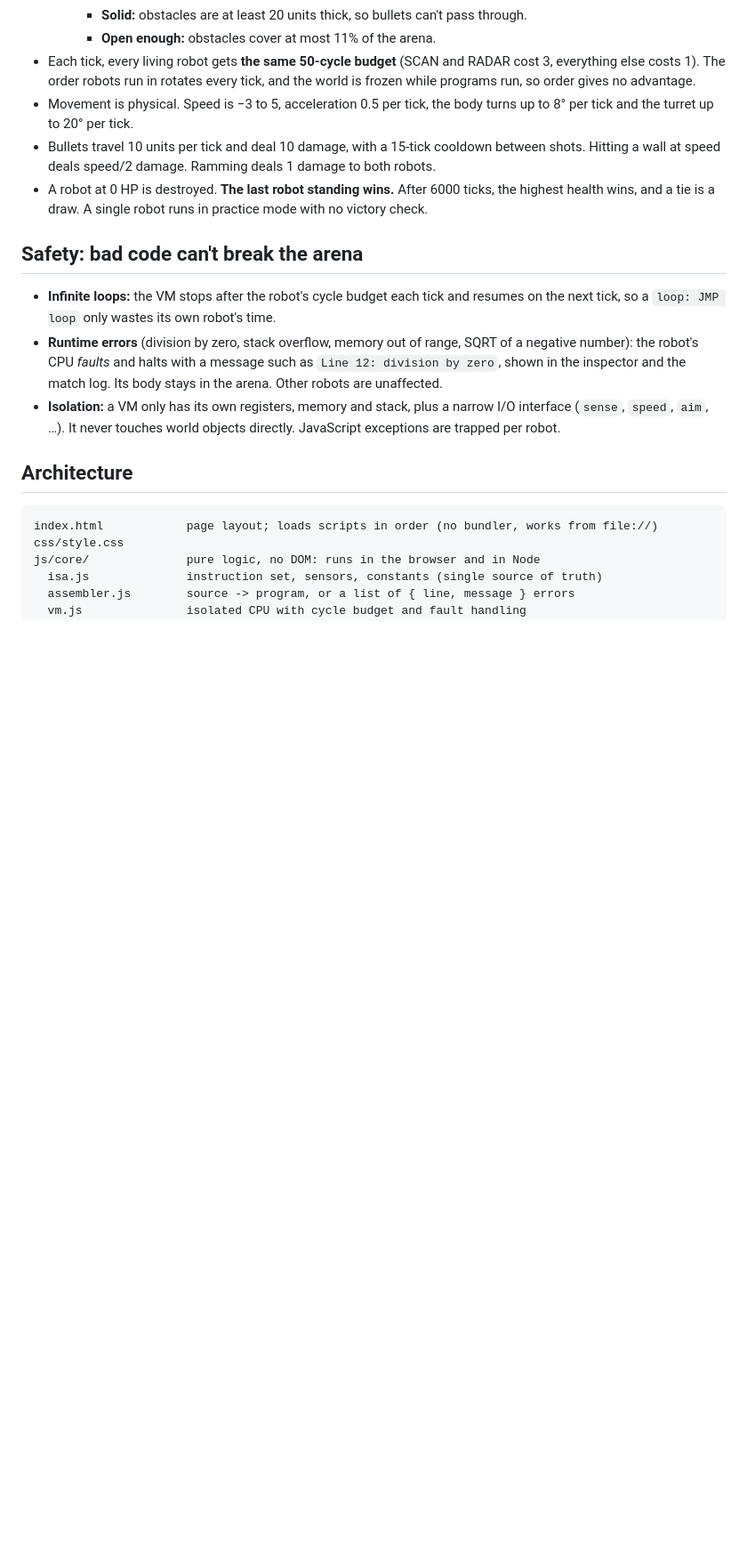
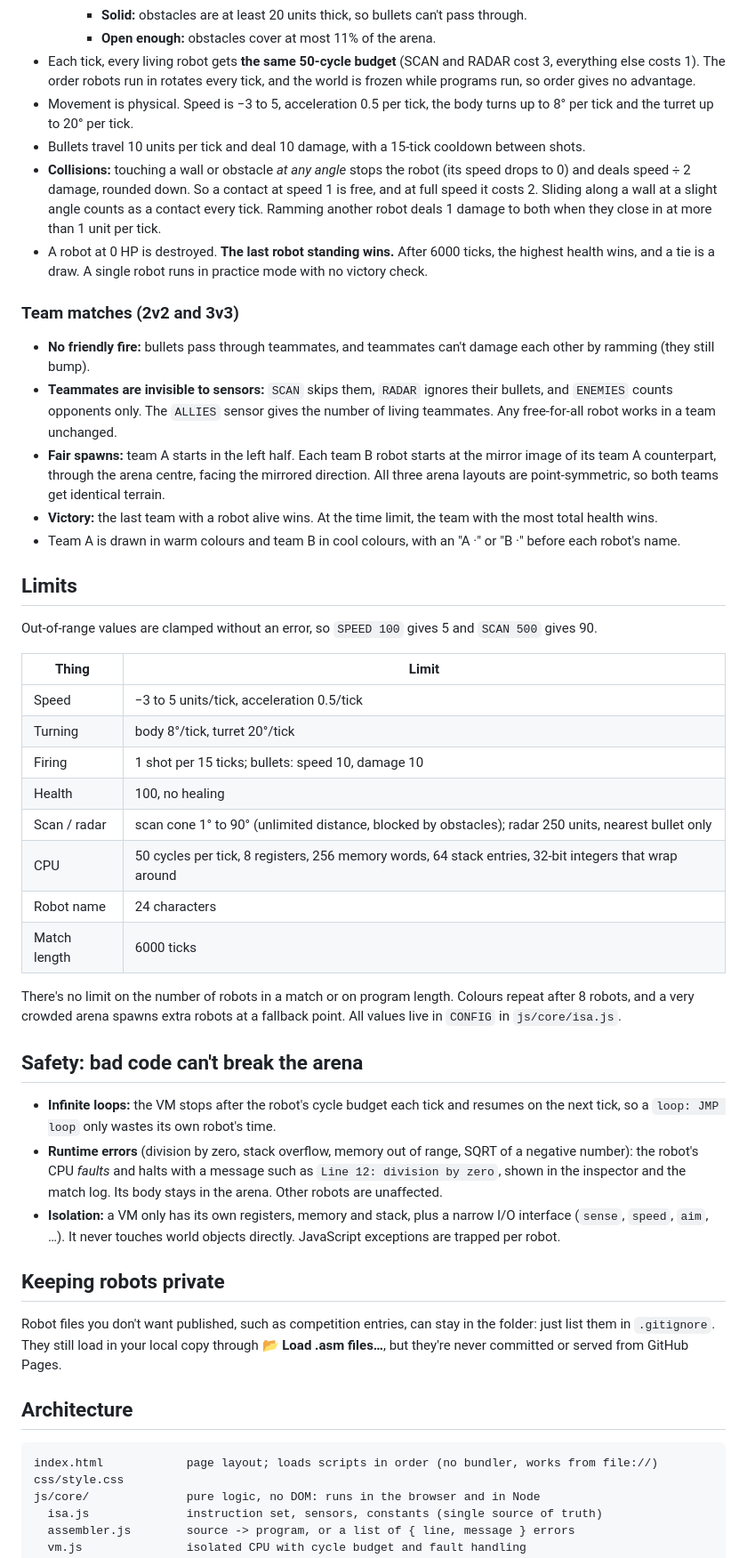
Before and after one commit to adelanovic/Assembly_Battle_Bots, a Markdown page: README.md, the part around one of its changes. Shown at 89% size. GitHub-like rendering; blank space fills up the shorter version.

```diff
--- a/README.md
+++ b/README.md
@@ -95,14 +104,44 @@ There is no "dodge" instruction. Robots dodge by calling `RADAR` to find an inco
     - **Open enough:** obstacles cover at most 11% of the arena.
 - Each tick, every living robot gets **the same 50-cycle budget** (SCAN and RADAR cost 3, everything else costs 1). The order robots run in rotates every tick, and the world is frozen while programs run, so order gives no advantage.
 - Movement is physical. Speed is −3 to 5, acceleration 0.5 per tick, the body turns up to 8° per tick and the turret up to 20° per tick.
-- Bullets travel 10 units per tick and deal 10 damage, with a 15-tick cooldown between shots. Hitting a wall at speed deals speed/2 damage. Ramming deals 1 damage to both robots.
+- Bullets travel 10 units per tick and deal 10 damage, with a 15-tick cooldown between shots.
+- **Collisions:** touching a wall or obstacle *at any angle* stops the robot (its speed drops to 0) and deals speed ÷ 2 damage, rounded down. So a contact at speed 1 is free, and at full speed it costs 2. Sliding along a wall at a slight angle counts as a contact every tick. Ramming another robot deals 1 damage to both when they close in at more than 1 unit per tick.
 - A robot at 0 HP is destroyed. **The last robot standing wins.** After 6000 ticks, the highest health wins, and a tie is a draw. A single robot runs in practice mode with no victory check.
+
+### Team matches (2v2 and 3v3)
+
+- **No friendly fire:** bullets pass through teammates, and teammates can't damage each other by ramming (they still bump).
+- **Teammates are invisible to sensors:** `SCAN` skips them, `RADAR` ignores their bullets, and `ENEMIES` counts opponents only. The `ALLIES` sensor gives the number of living teammates. Any free-for-all robot works in a team unchanged.
+- **Fair spawns:** team A starts in the left half. Each team B robot starts at the mirror image of its team A counterpart, through the arena centre, facing the mirrored direction. All three arena layouts are point-symmetric, so both teams get identical terrain.
+- **Victory:** the last team with a robot alive wins. At the time limit, the team with the most total health wins.
+- Team A is drawn in warm colours and team B in cool colours, with an "A ·" or "B ·" before each robot's name.
+
+## Limits
+
+Out-of-range values are clamped without an error, so `SPEED 100` gives 5 and `SCAN 500` gives 90.
+
+| Thing | Limit |
+|---|---|
+| Speed | −3 to 5 units/tick, acceleration 0.5/tick |
+| Turning | body 8°/tick, turret 20°/tick |
+| Firing | 1 shot per 15 ticks; bullets: speed 10, damage 10 |
+| Health | 100, no healing |
+| Scan / radar | scan cone 1° to 90° (unlimited distance, blocked by obstacles); radar 250 units, nearest bullet only |
+| CPU | 50 cycles per tick, 8 registers, 256 memory words, 64 stack entries, 32-bit integers that wrap around |
+| Robot name | 24 characters |
+| Match length | 6000 ticks |
+
+There's no limit on the number of robots in a match or on program length. Colours repeat after 8 robots, and a very crowded arena spawns extra robots at a fallback point. All values live in `CONFIG` in `js/core/isa.js`.
 
 ## Safety: bad code can't break the arena
 
 - **Infinite loops:** the VM stops after the robot's cycle budget each tick and resumes on the next tick, so a `loop: JMP loop` only wastes its own robot's time.
 - **Runtime errors** (division by zero, stack overflow, memory out of range, SQRT of a negative number): the robot's CPU *faults* and halts with a message such as `Line 12: division by zero`, shown in the inspector and the match log. Its body stays in the arena. Other robots are unaffected.
 - **Isolation:** a VM only has its own registers, memory and stack, plus a narrow I/O interface (`sense`, `speed`, `aim`, …). It never touches world objects directly. JavaScript exceptions are trapped per robot.
+
+## Keeping robots private
+
+Robot files you don't want published, such as competition entries, can stay in the folder: just list them in `.gitignore`. They still load in your local copy through **📂 Load .asm files…**, but they're never committed or served from GitHub Pages.
 
 ## Architecture
 
```
Also changed, not shown: other parts of README.md (+11 -2 lines), docs/LANGUAGE.md (+2 -1 lines), docs/screenshot.png, 8 other files.
